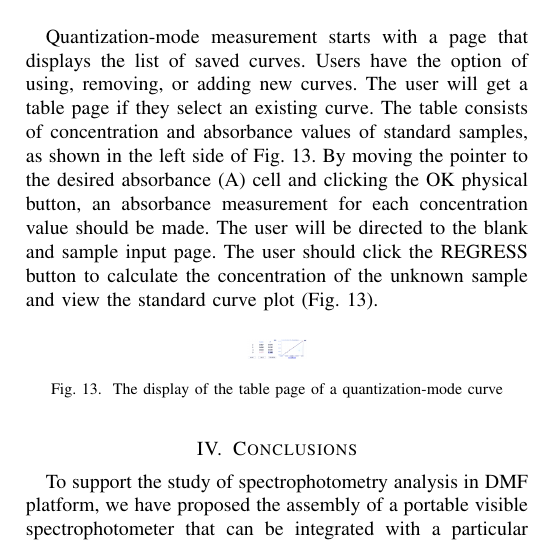
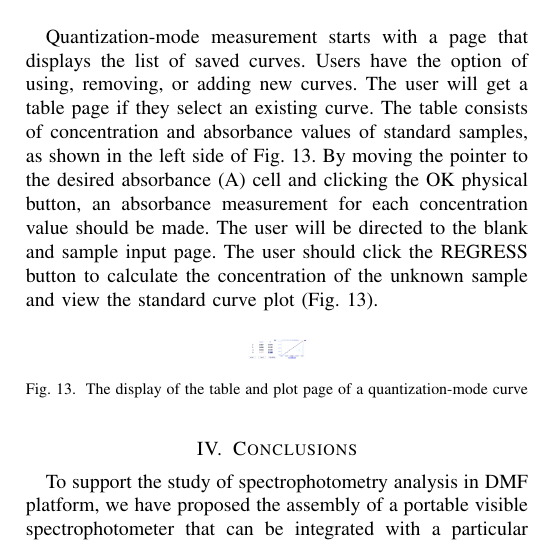
Before and after one commit to balkan16/Tugas-Akhir-1, a LaTeX paper (paper-kelompok/main.tex): part of one column of page 6 of 6, cut so that both start at the same text. Compiled offline with pdfLaTeX; a missing font is replaced by an installed copy or a similar font; a LaTeX package or settings file that is missing is left out.

Commit message:
Minor caption change

```diff
--- a/paper-kelompok/main.tex
+++ b/paper-kelompok/main.tex
@@ -351,7 +351,7 @@ The user should click the REGRESS button to calculate the concentration of the u
 
     \begin{figure}[htbp]
     \centerline{\includegraphics[scale=0.06]{lcd-conc.png}}
-    \caption{The display of the table page of a quantization-mode curve}
+    \caption{The display of the table and plot page of a quantization-mode curve}
     \label{lcd-conc}
     \end{figure}
 
```
